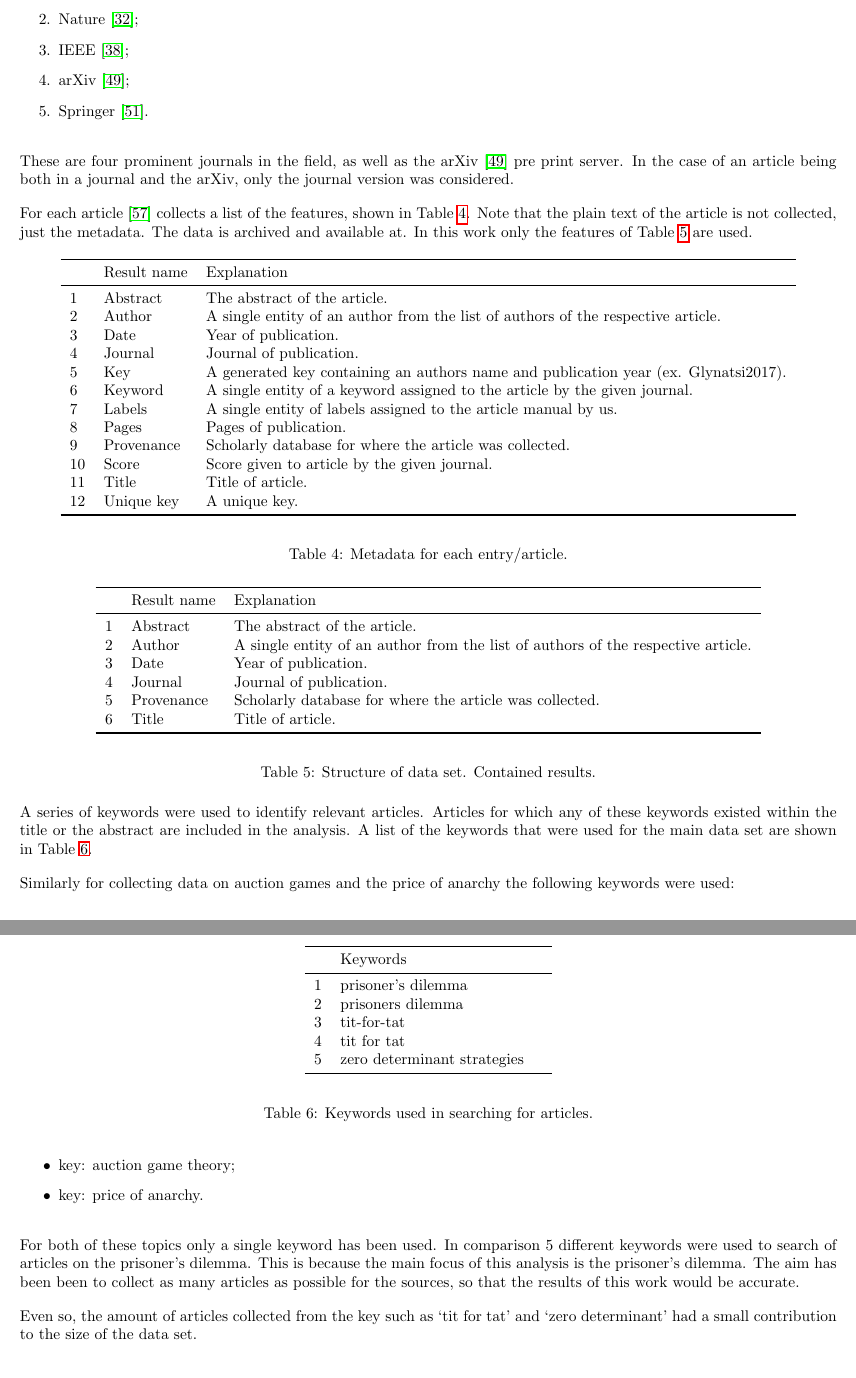
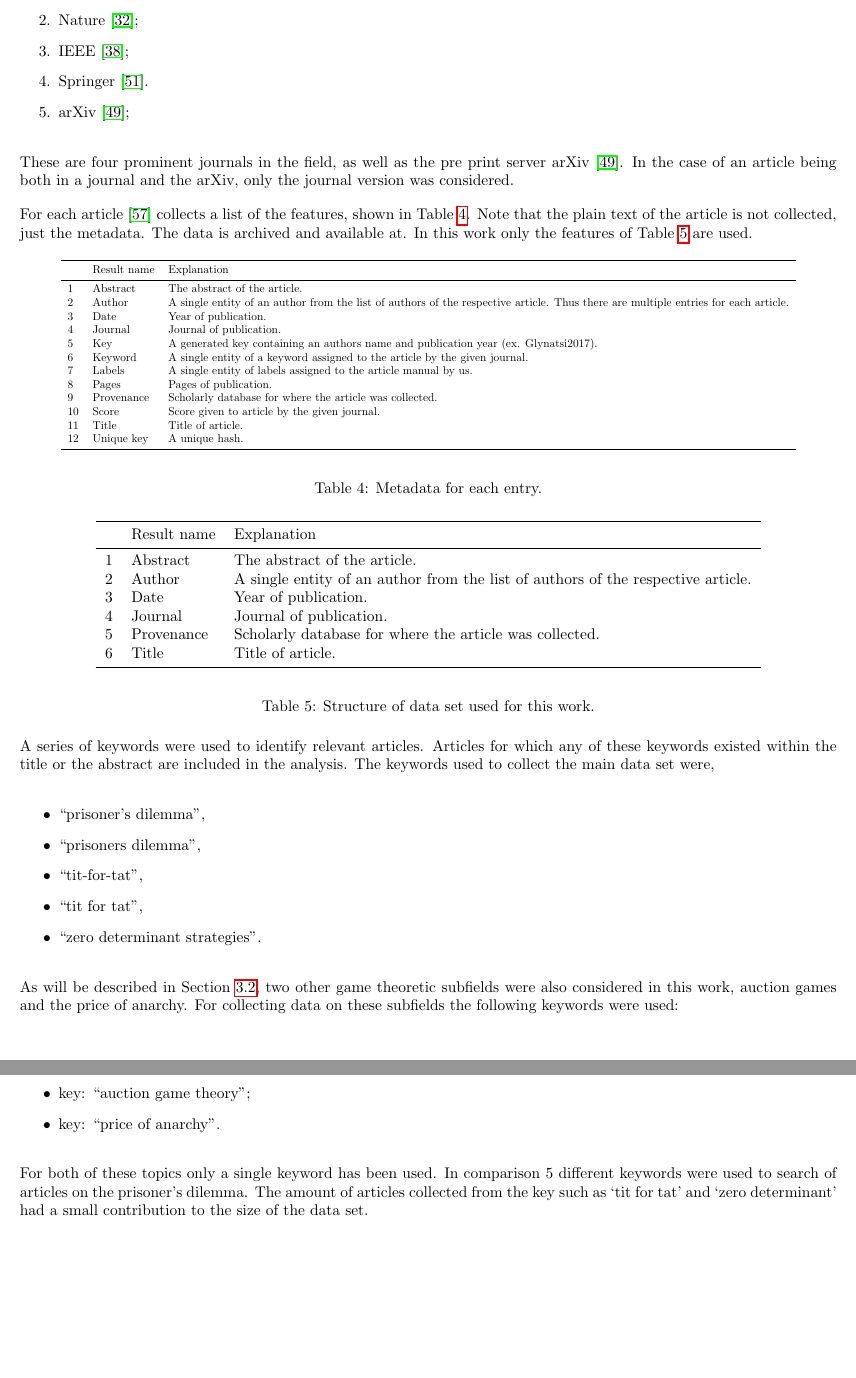
Before and after one commit to Nikoleta-v3/bibliometric-study-of-the-prisoners-dilemma, a LaTeX document (main.tex): two parts of pages 17 and 18 of 37, joined at a grey line, cut so that both start at the same text, the shorter picture padded with empty space. Compiled offline with pdfLaTeX; a LaTeX package or settings file that is missing is left out.

```diff
--- a/main.tex
+++ b/main.tex
@@ -1226,13 +1221,13 @@
         \item PLOS~\cite{plos_one};
         \item Nature~\cite{nature};
         \item IEEE~\cite{ieee};
+        \item Springer~\cite{springer}.
         \item arXiv~\cite{mckiernan2000};
-        \item Springer~\cite{springer}.
 \end{enumerate}
 
-These are four prominent journals in the field, as well as the arXiv~\cite{mckiernan2000}
-pre print server. In the case of an article being both in a journal and the arXiv,
-only the journal version was considered.
+These are four prominent journals in the field, as well as the pre print server arXiv~\cite{mckiernan2000}.
+In the case of an article being both in a journal and the arXiv, only the journal version
+was considered.
 
 For each article~\cite{nikoleta_2017} collects a list of the features, shown in Table~\ref{table:arcas_results}.
 Note that the plain text of the article is not collected, just the metadata. The
@@ -1248,7 +1243,7 @@
              \midrule
              1 & Abstract & The abstract of the article.\\
              2 & Author & A single entity of an author from the list of
-             authors of the respective article.\\
+             authors of the respective article. Thus there are multiple entries for each article.\\
              3 & Date & Year of publication.\\
              4 & Journal & Journal of publication.\\
              5 & Key & A generated key containing an authors name and
@@ -1262,11 +1257,11 @@
              collected.\\
              10 & Score & Score given to article by the given journal.\\
              11 & Title & Title of article.\\
-             12 & Unique key &  A unique key. \\
+             12 & Unique key &  A unique hash. \\
             \bottomrule
         \end{tabular}}
     \end{center}
-    \caption{Metadata for each entry/article.}
+    \caption{Metadata for each entry.}
     \label{table:arcas_results}
 \end{table}
 
@@ -1287,47 +1282,33 @@
             \bottomrule
         \end{tabular}
     \end{center}
-    \caption{Structure of data set. Contained results.}
+    \caption{Structure of data set used for this work.}
     \label{table:result_set}
 \end{table}
 
 A series of keywords were used to identify relevant articles. Articles for which
 any of these keywords existed within the title or the abstract are included in the
-analysis. A list of the keywords that were used for the main data set are shown
-in Table~\ref{table:search_keywords}.
-
-\begin{table}[!hbtp]
-    \begin{center}
-        \begin{tabular}{lll}
-            \toprule
-             & Keywords & \\
-            \midrule
-             1 &  prisoner's dilemma & \\
-             2 &  prisoners dilemma  & \\
-             3 &  tit-for-tat & \\
-             4 &  tit for tat & \\
-             5 &  zero determinant strategies & \\
-            \bottomrule
-        \end{tabular}
-    \end{center}
-    \caption{Keywords used in searching for articles.}
-    \label{table:search_keywords}
-\end{table}
-
-Similarly for collecting data on auction games and the price of anarchy the
-following keywords were used:
+analysis. The keywords used to collect the main data set were,
 
 \begin{itemize}
-    \item key: auction game theory;
-    \item key: price of anarchy.
+    \item ``prisoner's dilemma'',
+    \item ``prisoners dilemma'',
+    \item ``tit-for-tat'',
+    \item ``tit for tat'',
+    \item ``zero determinant strategies''.
+\end{itemize}
+
+As will be described in Section~\ref{section:preliminary_analysis}, two other
+game theoretic subfields were also considered in this work, auction games and the
+price of anarchy. For collecting data on these subfields the following keywords were used:
+
+\begin{itemize}
+    \item key: ``auction game theory'';
+    \item key: ``price of anarchy''.
 \end{itemize}
 
 For both of these topics only a single keyword has been used. In comparison 5
 different keywords were used to search of articles on the prisoner's dilemma.
-This is because the main focus of this analysis is the prisoner's dilemma. The
-aim has been been to collect as many articles as possible for the sources, so
-that the results of this work would be accurate.
-
-Even so, the amount of articles collected from the key such as `tit for tat' and
+The amount of articles collected from the key such as `tit for tat' and
 `zero determinant' had a small contribution to the size of the data set.
 
```
Also changed, not shown: main.tex (45 more changed lines).
